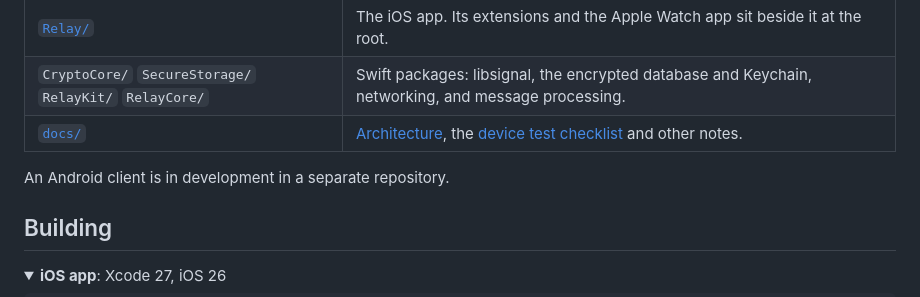
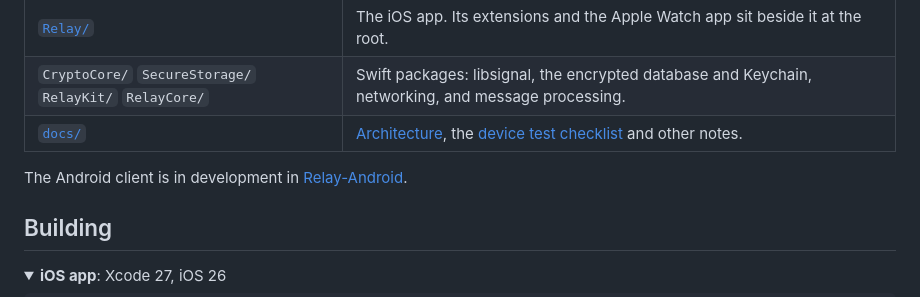
Before and after one commit to CoderDude1232/Relay, a Markdown page: README.md, the part around the change. GitHub-like rendering; folded sections open.

Commit message:
README: link Relay-Android

```diff
--- a/README.md
+++ b/README.md
@@ -50,7 +50,7 @@ protocol and the code that speaks it never drift apart.
 | `CryptoCore/` `SecureStorage/` `RelayKit/` `RelayCore/` | Swift packages: libsignal, the encrypted database and Keychain, networking, and message processing. |
 | [`docs/`](docs) | [Architecture](docs/ARCHITECTURE.md), the [device test checklist](docs/TESTING.md) and other notes. |
 
-An Android client is in development in a separate repository.
+The Android client is in development in [Relay-Android](https://github.com/CoderDude1232/Relay-Android).
 
 ## Building
 
```
